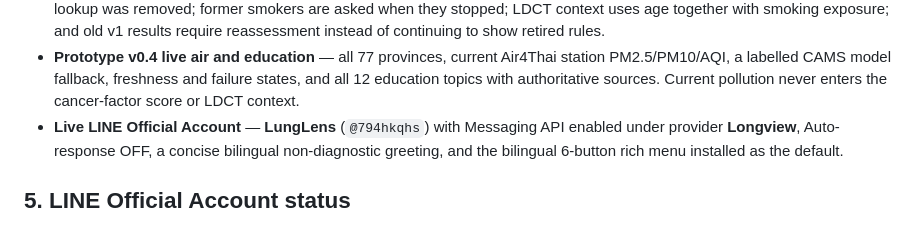
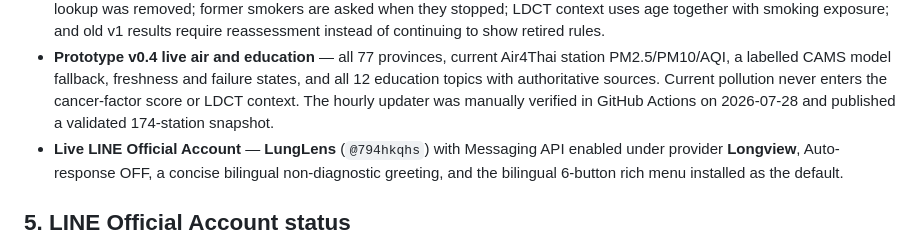
Before and after one commit to Supakiat999/lunglens, a Markdown page: HANDOVER.md, the part around the change. Drawn GitHub-style.

Commit message:
Record verified air-quality refresh

```diff
--- a/HANDOVER.md
+++ b/HANDOVER.md
@@ -98,7 +98,8 @@ and passed as an environment variable at run time. **Never write it into a file.
 - **Prototype v0.4 live air and education** — all 77 provinces, current Air4Thai station
   PM2.5/PM10/AQI, a labelled CAMS model fallback, freshness and failure states, and all
   12 education topics with authoritative sources. Current pollution never enters the
-  cancer-factor score or LDCT context.
+  cancer-factor score or LDCT context. The hourly updater was manually verified in
+  GitHub Actions on 2026-07-28 and published a validated 174-station snapshot.
 - **Live LINE Official Account** — **LungLens** (`@794hkqhs`) with Messaging API enabled
   under provider **Longview**, Auto-response OFF, a concise bilingual non-diagnostic
   greeting, and the bilingual 6-button rich menu installed as the default.
```
Also changed, not shown: TASKS.md (+4 -2 lines).
